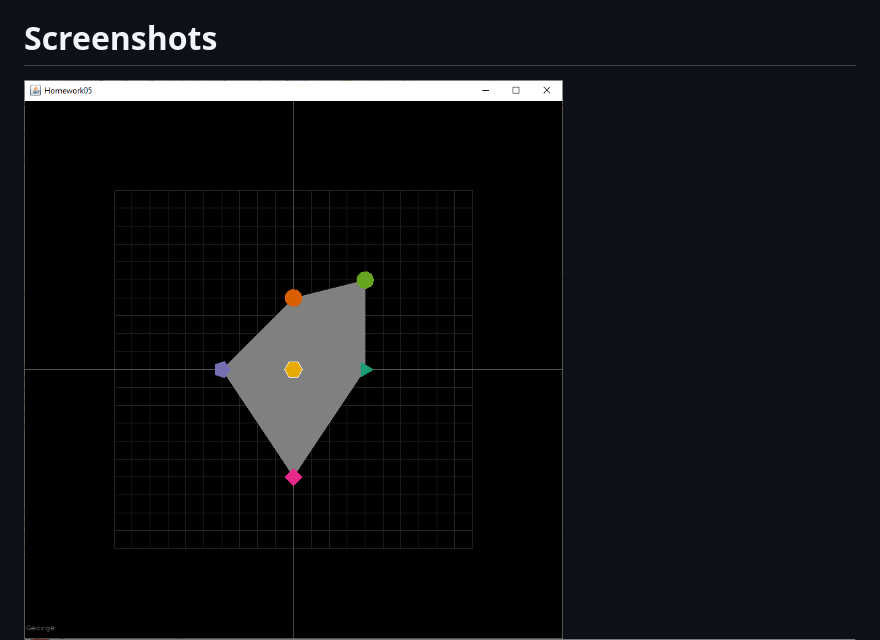
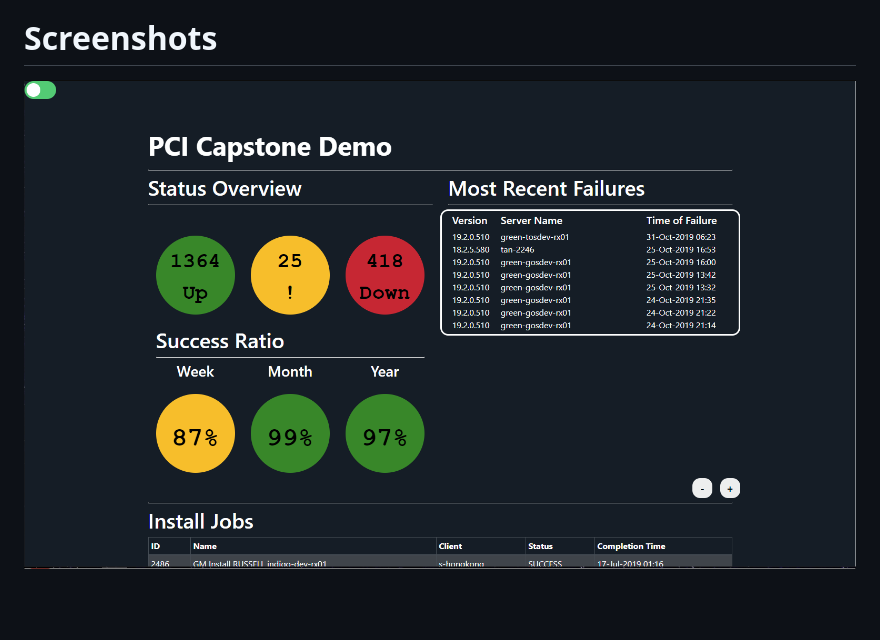
Before and after one commit to treysullivent/capstone_build_status_webapp, a Markdown page: README.md, the part around the change. GitHub-like rendering; pictures changed too: Images/DarkMode.PNG (added), Images/snapshot.PNG (deleted); blank space fills up the shorter version.

Commit message:
Correct image link

```diff
--- a/README.md
+++ b/README.md
@@ -13,5 +13,5 @@ To begin, we will want to start the node program that updates the json in webroo
 From here you will need to run the java program 'Driver' located in log_parser, with the file or folder of files that you would like parsed and added to the database.
 
 # Screenshots
-![Dark Mode](Images/snapshot.PNG)
+![Dark Mode](Images/DarkMode.PNG)
 ![Light Mode](Images/LightMode.PNG)
```
